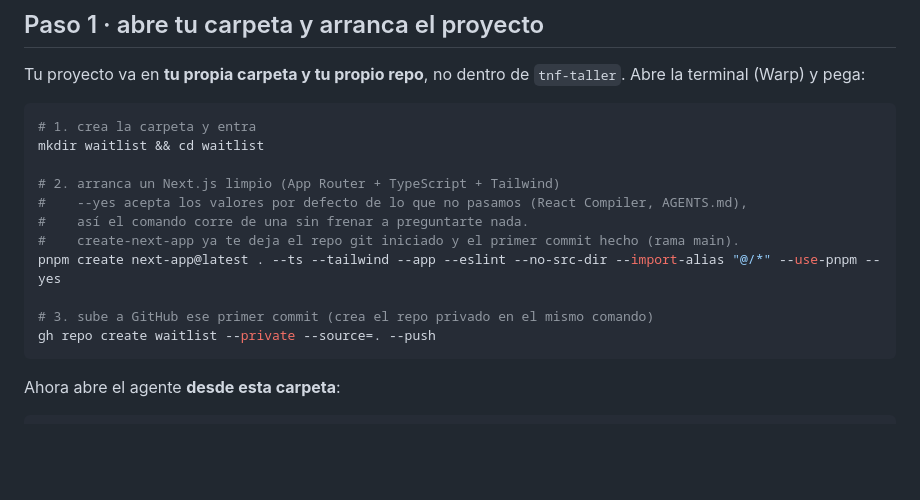
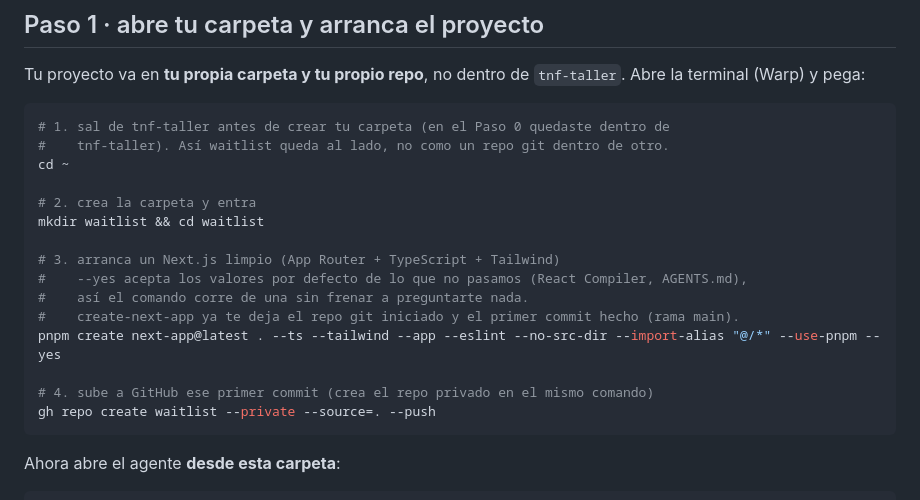
Before and after one commit to eyalcumartesi/tnf-taller, a Markdown page: taller/DEMO.md, the part around the change. Rendered like a GitHub page; blank space fills up the shorter version.

Commit message:
gnhf 17: Fixed a working-directory bug in DEMO.md Paso 1 by adding `cd ~` so the waitlist project isn't created nested inside the tnf-taller repo, matching the text's own "no dentro de tnf-taller" instruction.

````diff
--- a/taller/DEMO.md
+++ b/taller/DEMO.md
@@ -41,16 +41,20 @@ Eso fija tu stack (Next.js, shadcn, Supabase, pnpm, Drizzle, Vercel) y tus princ
 Tu proyecto va en **tu propia carpeta y tu propio repo**, no dentro de `tnf-taller`. Abre la terminal (Warp) y pega:
 
 ```bash
-# 1. crea la carpeta y entra
+# 1. sal de tnf-taller antes de crear tu carpeta (en el Paso 0 quedaste dentro de
+#    tnf-taller). Así waitlist queda al lado, no como un repo git dentro de otro.
+cd ~
+
+# 2. crea la carpeta y entra
 mkdir waitlist && cd waitlist
 
-# 2. arranca un Next.js limpio (App Router + TypeScript + Tailwind)
+# 3. arranca un Next.js limpio (App Router + TypeScript + Tailwind)
 #    --yes acepta los valores por defecto de lo que no pasamos (React Compiler, AGENTS.md),
 #    así el comando corre de una sin frenar a preguntarte nada.
 #    create-next-app ya te deja el repo git iniciado y el primer commit hecho (rama main).
 pnpm create next-app@latest . --ts --tailwind --app --eslint --no-src-dir --import-alias "@/*" --use-pnpm --yes
 
-# 3. sube a GitHub ese primer commit (crea el repo privado en el mismo comando)
+# 4. sube a GitHub ese primer commit (crea el repo privado en el mismo comando)
 gh repo create waitlist --private --source=. --push
 ```
 
````
